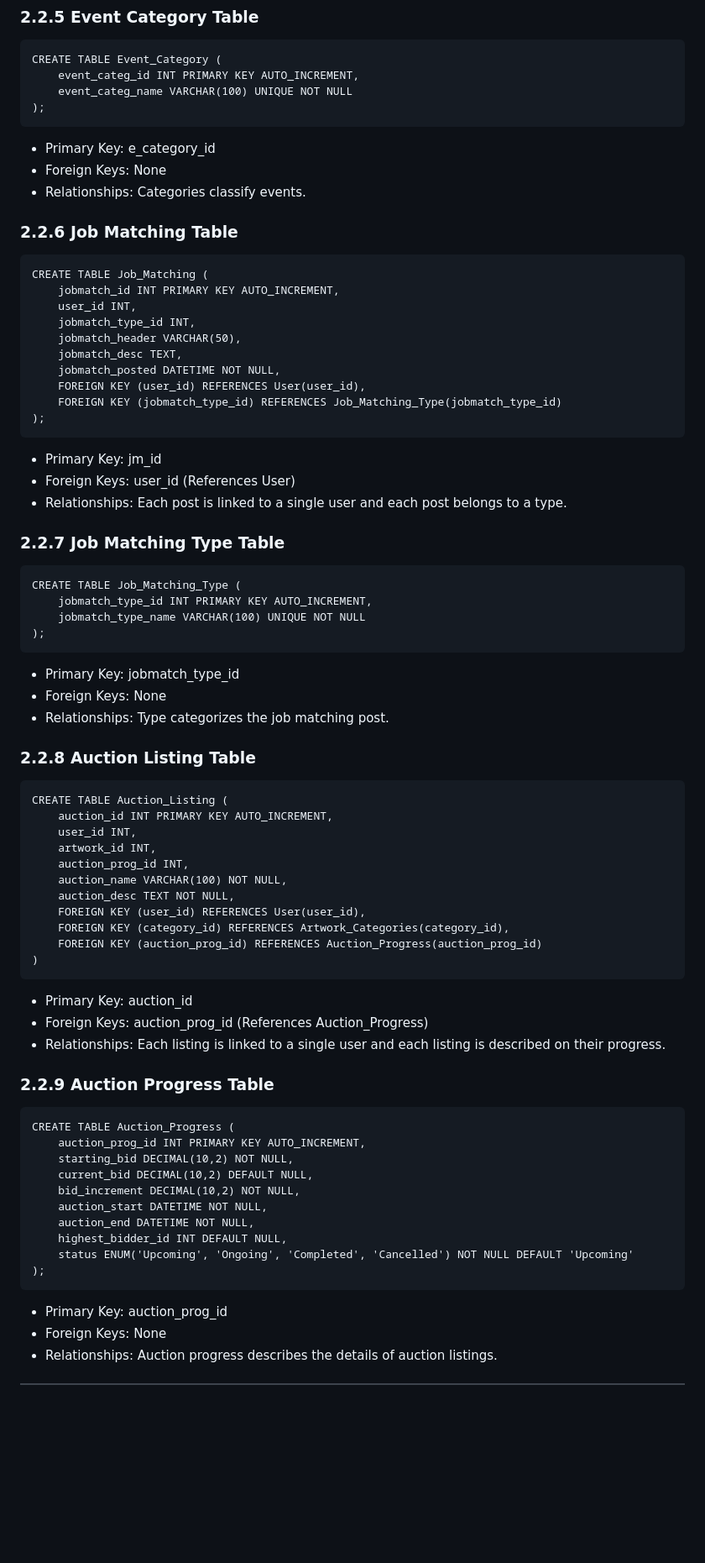
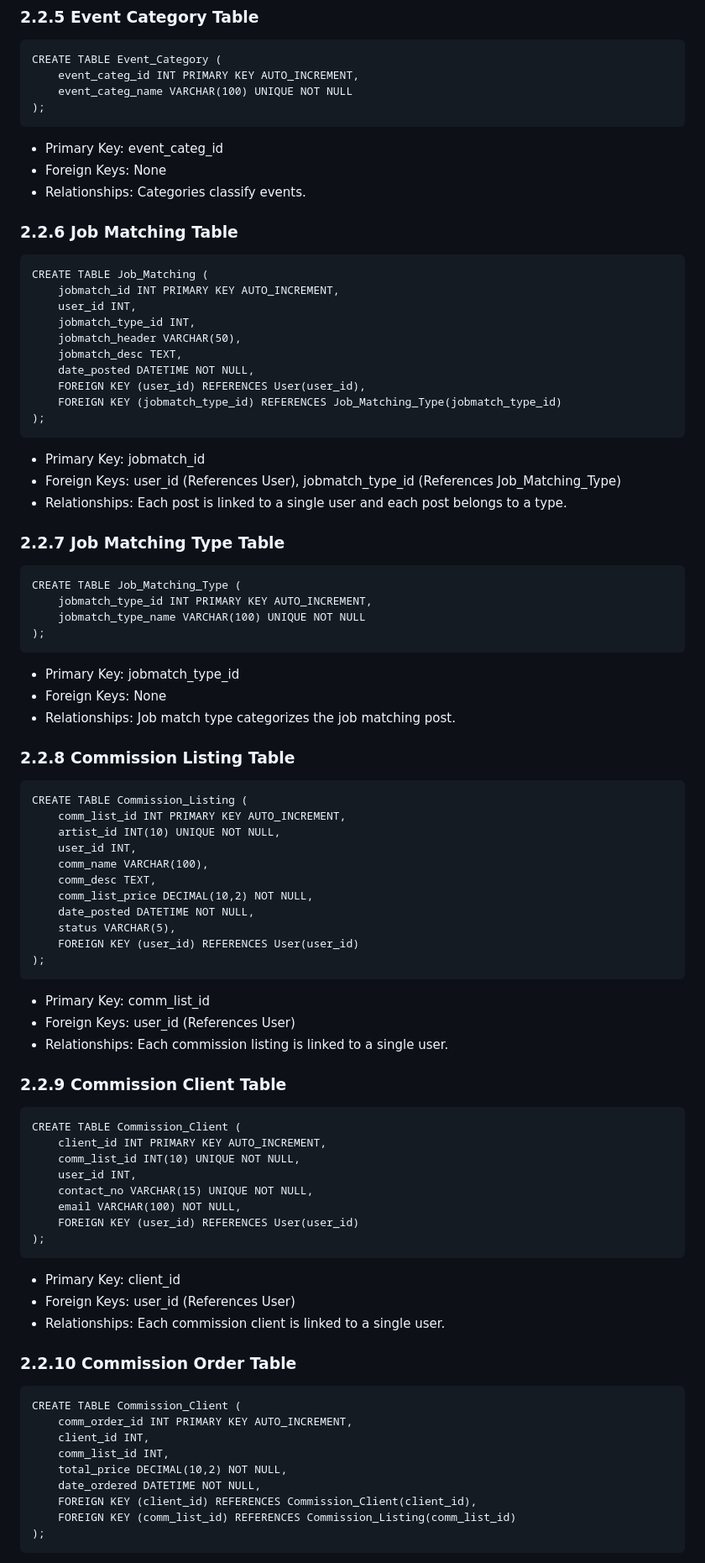
Before and after one commit to palla-pallina/blank-ink, a Markdown page: doc/tintaPH Project Documentation Draft.md, the part around the change printed below. Shown: that part at 84% size. GitHub-like rendering; blank space fills up the shorter version.

Commit message:
Update tintaPH Project Documentation Draft.md
replaced transaction system

````diff
--- a/doc/tintaPH Project Documentation Draft.md
+++ b/doc/tintaPH Project Documentation Draft.md
@@ -96,7 +97,7 @@ CREATE TABLE Event_Category (
 );
 ```
 
-- Primary Key: e_category_id
+- Primary Key: event_categ_id
 - Foreign Keys: None
 - Relationships: Categories classify events.
 
@@ -109,14 +110,14 @@ CREATE TABLE Job_Matching (
 	jobmatch_type_id INT,
 	jobmatch_header VARCHAR(50),
 	jobmatch_desc TEXT,
-	jobmatch_posted DATETIME NOT NULL,
+	date_posted DATETIME NOT NULL,
     FOREIGN KEY (user_id) REFERENCES User(user_id),
     FOREIGN KEY (jobmatch_type_id) REFERENCES Job_Matching_Type(jobmatch_type_id)
 );
 ```
 
-- Primary Key: jm_id
-- Foreign Keys: user_id (References User)
+- Primary Key: jobmatch_id
+- Foreign Keys: user_id (References User), jobmatch_type_id (References Job_Matching_Type)
 - Relationships: Each post is linked to a single user and each post belongs to a type.
 
 ### 2.2.7 Job Matching Type Table
@@ -129,43 +130,56 @@ CREATE TABLE Job_Matching_Type (
 
 - Primary Key: jobmatch_type_id
 - Foreign Keys: None
-- Relationships: Type categorizes the job matching post.
+- Relationships: Job match type categorizes the job matching post.
 
-### 2.2.8 Auction Listing Table
+### 2.2.8 Commission Listing Table
 
 ```
-CREATE TABLE Auction_Listing (
-    auction_id INT PRIMARY KEY AUTO_INCREMENT,
-    user_id INT,
-    artwork_id INT,
-    auction_prog_id INT,
-    auction_name VARCHAR(100) NOT NULL,
-    auction_desc TEXT NOT NULL,
-    FOREIGN KEY (user_id) REFERENCES User(user_id),
-    FOREIGN KEY (category_id) REFERENCES Artwork_Categories(category_id),
-    FOREIGN KEY (auction_prog_id) REFERENCES Auction_Progress(auction_prog_id)
-)
-```
-
-- Primary Key: auction_id
-- Foreign Keys: auction_prog_id (References Auction_Progress)
-- Relationships:  Each listing is linked to a single user and each listing is described on their progress.
-
-### 2.2.9 Auction Progress Table
-
-```
-CREATE TABLE Auction_Progress (
-	auction_prog_id INT PRIMARY KEY AUTO_INCREMENT,
-    starting_bid DECIMAL(10,2) NOT NULL,
-    current_bid DECIMAL(10,2) DEFAULT NULL,
-    bid_increment DECIMAL(10,2) NOT NULL,
-    auction_start DATETIME NOT NULL,
-    auction_end DATETIME NOT NULL,
-    highest_bidder_id INT DEFAULT NULL,
-    status ENUM('Upcoming', 'Ongoing', 'Completed', 'Cancelled') NOT NULL DEFAULT 'Upcoming'
+CREATE TABLE Commission_Listing (
+	comm_list_id INT PRIMARY KEY AUTO_INCREMENT,
+	artist_id INT(10) UNIQUE NOT NULL,
+	user_id INT,
+	comm_name VARCHAR(100),
+	comm_desc TEXT,
+	comm_list_price DECIMAL(10,2) NOT NULL,
+	date_posted DATETIME NOT NULL,
+	status VARCHAR(5),
+    FOREIGN KEY (user_id) REFERENCES User(user_id)
 );
 ```
 
-- Primary Key: auction_prog_id
-- Foreign Keys: None
-- Relationships: Auction progress describes the details of auction listings.
+- Primary Key: comm_list_id
+- Foreign Keys: user_id (References User)
+- Relationships: Each commission listing is linked to a single user.
+
+### 2.2.9 Commission Client Table
+
+```
+CREATE TABLE Commission_Client (
+	client_id INT PRIMARY KEY AUTO_INCREMENT,
+	comm_list_id INT(10) UNIQUE NOT NULL,
+	user_id INT,
+	contact_no VARCHAR(15) UNIQUE NOT NULL,
+	email VARCHAR(100) NOT NULL,
+    FOREIGN KEY (user_id) REFERENCES User(user_id)
+);
+```
+
+- Primary Key: client_id
+- Foreign Keys: user_id (References User)
+- Relationships: Each commission client is linked to a single user.
+
+### 2.2.10 Commission Order Table
+
+```
+CREATE TABLE Commission_Client (
+	comm_order_id INT PRIMARY KEY AUTO_INCREMENT,
+	client_id INT,
+	comm_list_id INT,
+	total_price DECIMAL(10,2) NOT NULL,
+	date_ordered DATETIME NOT NULL,
+    FOREIGN KEY (client_id) REFERENCES Commission_Client(client_id),
+    FOREIGN KEY (comm_list_id) REFERENCES Commission_Listing(comm_list_id)
+);
+```
+
````
Also changed, not shown: other parts of doc/tintaPH Project Documentation Draft.md (+7 -3 lines).
